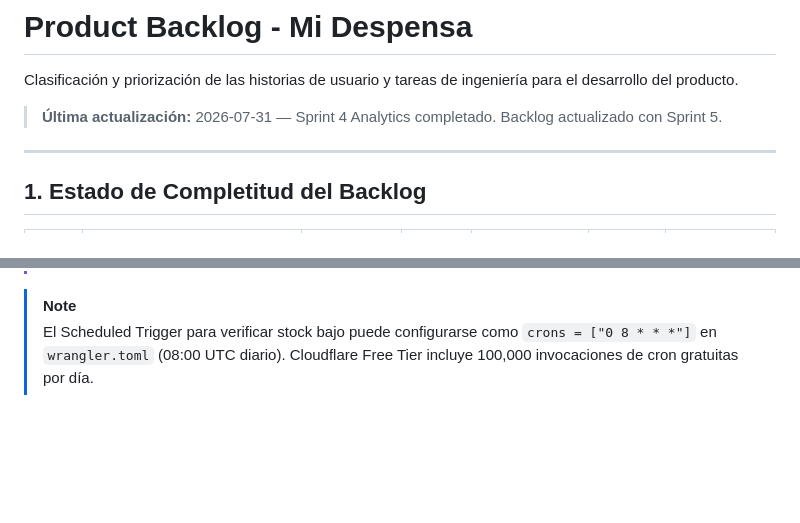
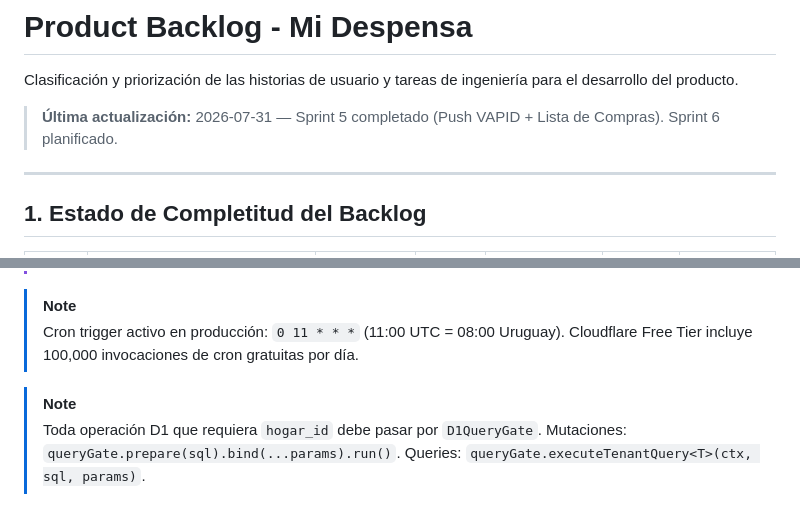
Before and after one commit to admin-biteradigital-com/web-api-midespensa, a Markdown page: 19_product_backlog.md, 2 parts joined by grey strips. Rendered like a GitHub page; blank space fills up the shorter version.

```diff
--- a/19_product_backlog.md
+++ b/19_product_backlog.md
@@ -2,7 +2,7 @@
 
 Clasificación y priorización de las historias de usuario y tareas de ingeniería para el desarrollo del producto.
 
-> **Última actualización:** 2026-07-31 — Sprint 4 Analytics completado. Backlog actualizado con Sprint 5.
+> **Última actualización:** 2026-07-31 — Sprint 5 completado (Push VAPID + Lista de Compras). Sprint 6 planificado.
 
 ---
 
@@ -85,3 +132,9 @@ Clasificación y priorización de las historias de usuario y tareas de ingenier
 
 > [!NOTE]
-> El Scheduled Trigger para verificar stock bajo puede configurarse como `crons = ["0 8 * * *"]` en `wrangler.toml` (08:00 UTC diario). Cloudflare Free Tier incluye 100,000 invocaciones de cron gratuitas por día.
+> Cron trigger activo en producción: `0 11 * * *` (11:00 UTC = 08:00 Uruguay).
+> Cloudflare Free Tier incluye 100,000 invocaciones de cron gratuitas por día.
+
+> [!NOTE]
+> Toda operación D1 que requiera `hogar_id` debe pasar por `D1QueryGate`.
+> Mutaciones: `queryGate.prepare(sql).bind(...params).run()`.
+> Queries: `queryGate.executeTenantQuery<T>(ctx, sql, params)`.
```
Also changed, not shown: other parts of 19_product_backlog.md (+82 -35 lines).
